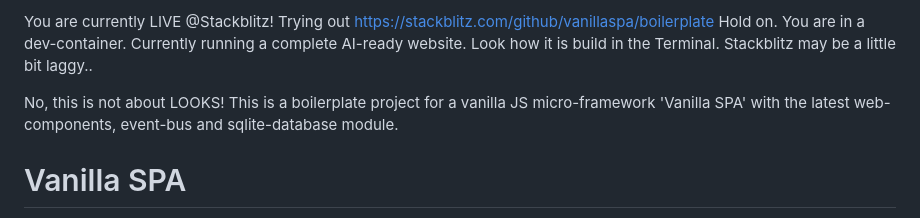
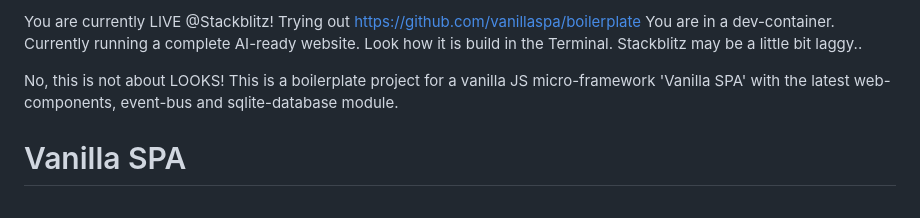
Before and after one commit to vanillaspa/boilerplate, a Markdown page: README.md, the part around the change. Rendered like a GitHub page.

Commit message:
Update README.md
fix link

```diff
--- a/README.md
+++ b/README.md
@@ -1,5 +1,4 @@
-You are currently LIVE @Stackblitz! Trying out [https://stackblitz.com/github/vanillaspa/boilerplate](https://github.com/vanillaspa/boilerplate)
-Hold on.
+You are currently LIVE @Stackblitz! Trying out [https://github.com/vanillaspa/boilerplate](https://github.com/vanillaspa/boilerplate)
 You are in a dev-container. Currently running a complete AI-ready website. Look how it is build in the Terminal. Stackblitz may be a little bit laggy..
 
 No, this is not about LOOKS! This is a boilerplate project for a vanilla JS micro-framework 'Vanilla SPA' with the latest web-components, event-bus and sqlite-database module.
```
